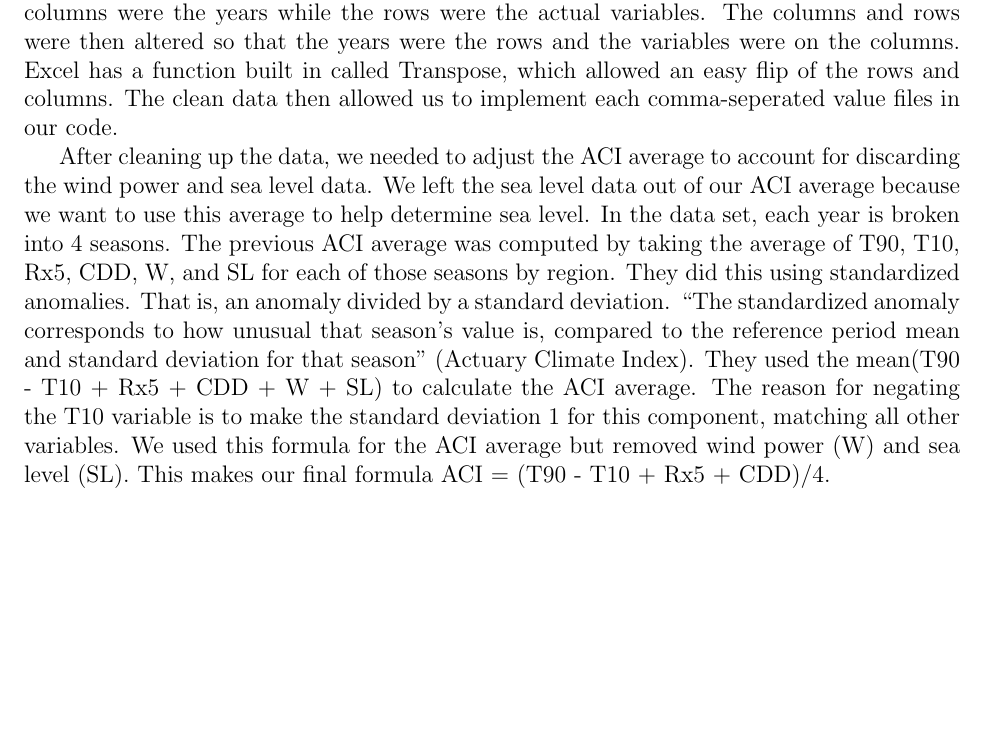
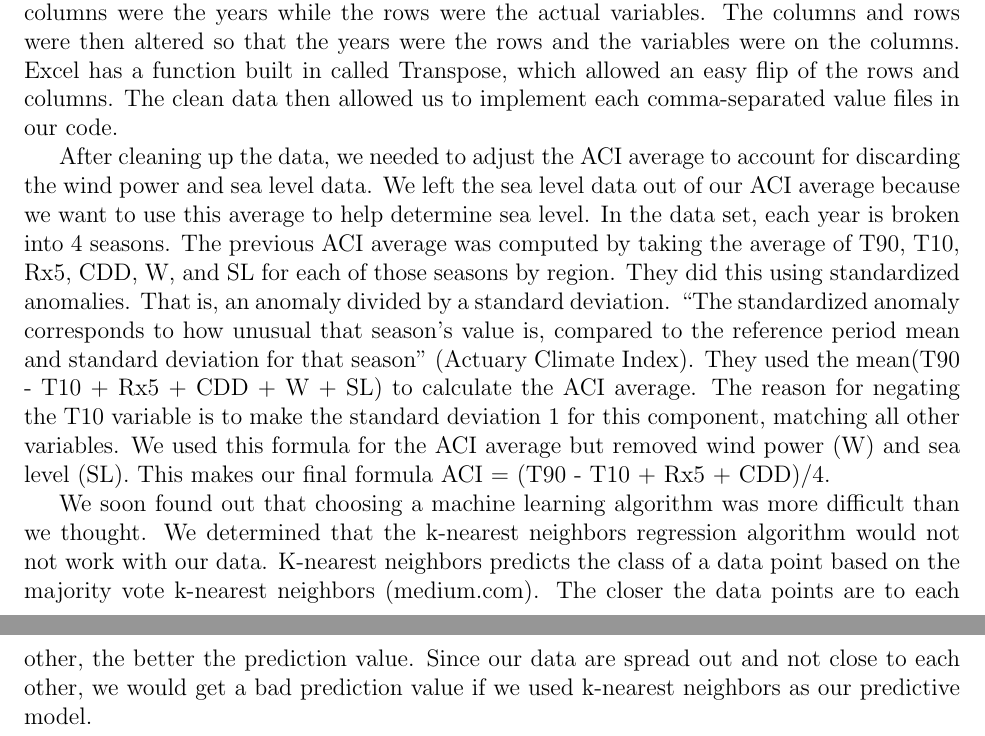
Before and after one commit to minceje/Project-Earth, a LaTeX document (DataScienceFinalPaper.tex): part of page 3 of 3 before the commit and two parts of pages 3 and 4 of 4 after it, the two joined at a grey line, cut so that both start at the same text, the shorter picture padded with empty space. Compiled offline with pdfLaTeX.

Commit message:
Added stuff
Started typing the problems/algorithms that didn’t work

```diff
--- a/DataScienceFinalPaper.tex
+++ b/DataScienceFinalPaper.tex
@@ -12,8 +12,9 @@
 		\par Using this data, our group could help this societal need by introducing a model for the rate at which the sea levels are increasing, and calculating factors that contribute to the increase in levels. The data set has an Actuary Climate Index (ACI) created with the components: frequency of temperatures above the 90th percentile (T90), frequency of temperatures below the 10th percentile (T10), maximum rainfall per month in five consecutive days (Rx5), annual maximum consecutive dry days (CDD), frequency of wind speed above the 90th percentile (W), and sea level changes (SL). It is an objective measure of changes in extreme weather and changes in sea level relative to the base period of 1961 through 1990. This index is an educational tool designed to help inform actuaries, public policymakers, and the general public on changes in these measures over recent decades (Actuary Climate Index). Our group will create our own ACI using the seasonal values for T90, T10, Rx5, and CDD to see how they affect the sea level changes.
 		\par After researching the various data science studies that were conducted using the ACI data set, only two other studies were found. One focused on using the data set to build a risk index for areas where economic losses from disasters(ie. floods, droughts, etc)  would be higher than other areas. This index was then going to be used by insurance companies to help set rates for the regions. The other was focused on expanding the data set to account for the UK and Europe. Besides these two studies, however, there wasn't any other relevant research that used the ACI data set. Because of this, the search was expanded to research that used just some of the individual data sets that together composed the ACI. Even in these further searches, there were not really any relevant data science studies, but rather lots of papers that simply analyzed the data instead. Overall, after all this research into other data science using the ACI data set, it is safe to conclude that our particular data science study will be answering a question that has not been answered before in another study.
 		\par The Actuaries Climate Index data set needed to be cleaned up for our team to effectively and efficiently utilize it for our model. In order to clean up the data, we first needed to understand which variables we wanted to keep as well as determine what each of the variables meant. We decided to keep  the temperature above the 90th percentile, below the 10th percentile, consecutive dry days, rainfall maximum for 5 days, and sea level. Our group thought that these variables were crucial to change in sea level. Since the Central Arctic (CAR) and Midwest (MID) regions had no sea level data so we excluded it from the final clean data set. The CAR region consisted of the Northern Territories and Nunavut. The MID territory consisted of Iowa, Illinois, Indiana, Minnesota, Michigan, Missouri, Ohio, Wisconsin. We are trying to predict how sea level is affected and it would be impossible to predict with out the data for sea level.
-		\par The group excluded the monthly variable sheets in addition to those two regions because  we wanted to focus on the seasonal components. The seasonal components are divided into 4 seasons: Winter (December, January, February), Spring (March, April, May), Summer(June, July, August), and Fall (September, October, November). Our group decided to use the seasonal data rather than the monthly data because of how much data there was to process. The data will show a bigger change when split into 4 seasons rather than smaller changes throughout 12 month periods. Now that we had all our data we wanted we needed to add it all into one sheet on excel. Having all the data on one sheet in excel would allow the code to easily import one comma-separated file. When the coding actually started, the one file was more difficult. The one comma-separated file was kept as a master list which was then broken into multiple sheets based on each individual variable. To make the data look cleaner, the original variable names were simplified. For example, the initial variable of ACI\_sealevel\_seasonal\_ALA.csv  was then converted to SL ALA. Initially, the datasets columns were the years while the rows were the actual variables. The columns and rows were then altered so that the years were the rows and the variables were on the columns. Excel has a function built in called Transpose, which allowed an easy flip of the rows and columns. The clean data then allowed us to implement each comma-seperated value files in our code.
+		\par The group excluded the monthly variable sheets in addition to those two regions because  we wanted to focus on the seasonal components. The seasonal components are divided into 4 seasons: Winter (December, January, February), Spring (March, April, May), Summer(June, July, August), and Fall (September, October, November). Our group decided to use the seasonal data rather than the monthly data because of how much data there was to process. The data will show a bigger change when split into 4 seasons rather than smaller changes throughout 12 month periods. Now that we had all our data we wanted we needed to add it all into one sheet on excel. Having all the data on one sheet in excel would allow the code to easily import one comma-separated file. When the coding actually started, the one file was more difficult. The one comma-separated file was kept as a master list which was then broken into multiple sheets based on each individual variable. To make the data look cleaner, the original variable names were simplified. For example, the initial variable of ACI\_sealevel\_seasonal\_ALA.csv  was then converted to SL ALA. Initially, the datasets columns were the years while the rows were the actual variables. The columns and rows were then altered so that the years were the rows and the variables were on the columns. Excel has a function built in called Transpose, which allowed an easy flip of the rows and columns. The clean data then allowed us to implement each comma-separated value files in our code.
 		\par After cleaning up the data, we needed to adjust the ACI average to account for discarding the wind power and sea level data. We left the sea level data out of our ACI average because we want to use this average to help determine sea level. In the data set, each year is broken into 4 seasons. The previous ACI average was computed by taking the average of T90, T10, Rx5, CDD, W, and SL for each of those seasons by region. They did this using standardized anomalies. That is, an anomaly divided by a standard deviation. \textquotedblleft The standardized anomaly corresponds to how unusual that season's value is, compared to the reference period mean and standard deviation for that season" (Actuary Climate Index). They used the mean(T90 - T10 + Rx5 + CDD + W + SL) to calculate the ACI average. The reason for negating the T10 variable is to make the standard deviation 1 for this component, matching all other variables. We used this formula for the ACI average but removed wind power (W) and sea level (SL). This makes our final formula ACI = (T90 - T10 + Rx5 + CDD)/4.
+		\par We soon found out that choosing a machine learning algorithm was more difficult than we thought. We determined that the k-nearest neighbors regression algorithm would not not work with our data. K-nearest neighbors predicts the class of a data point based on the majority vote k-nearest neighbors (medium.com). The closer the data points are to each other, the better the prediction value. Since our data are spread out and not close to each other, we would get a bad prediction value if we used k-nearest neighbors as our predictive model.
 
 
 
```
